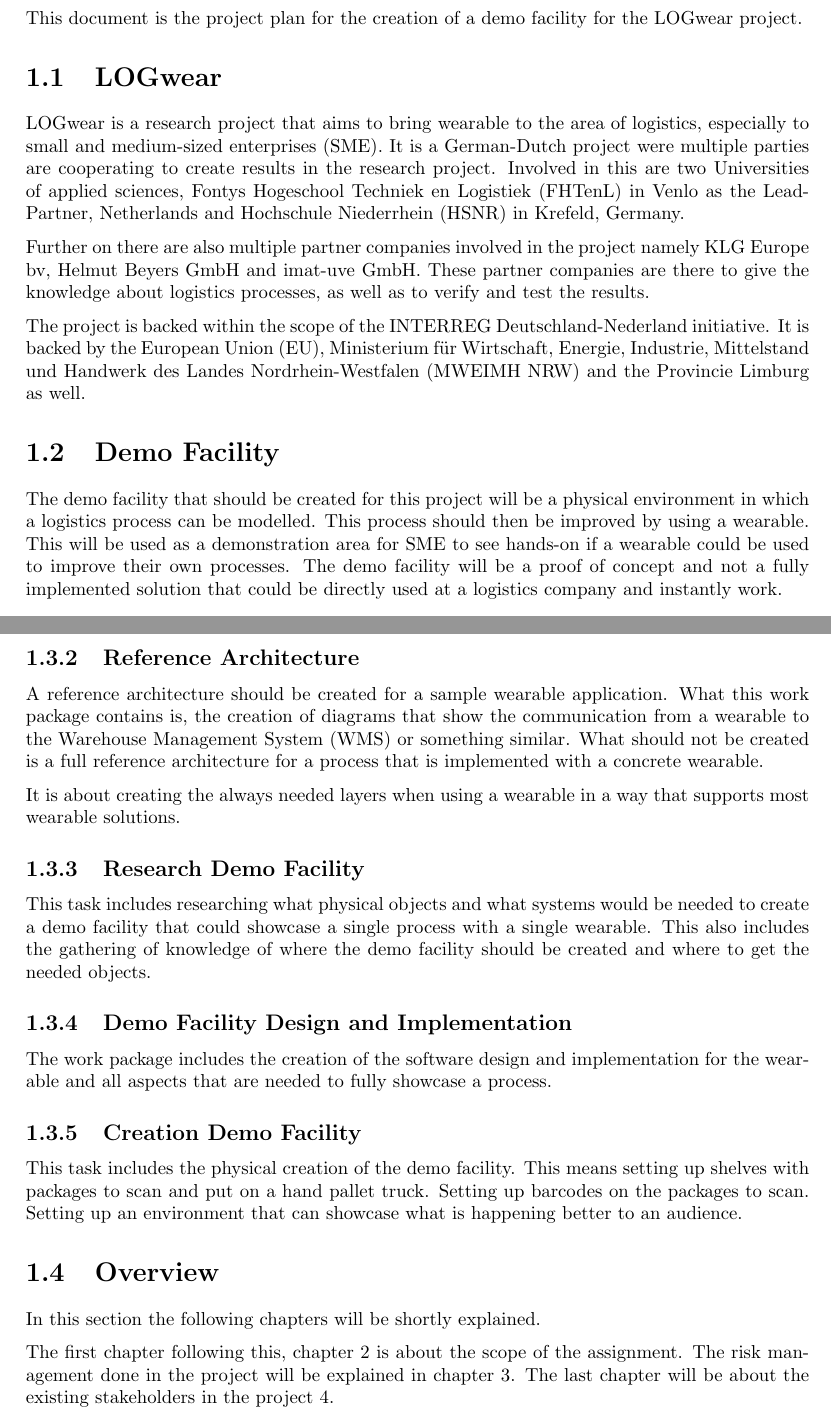
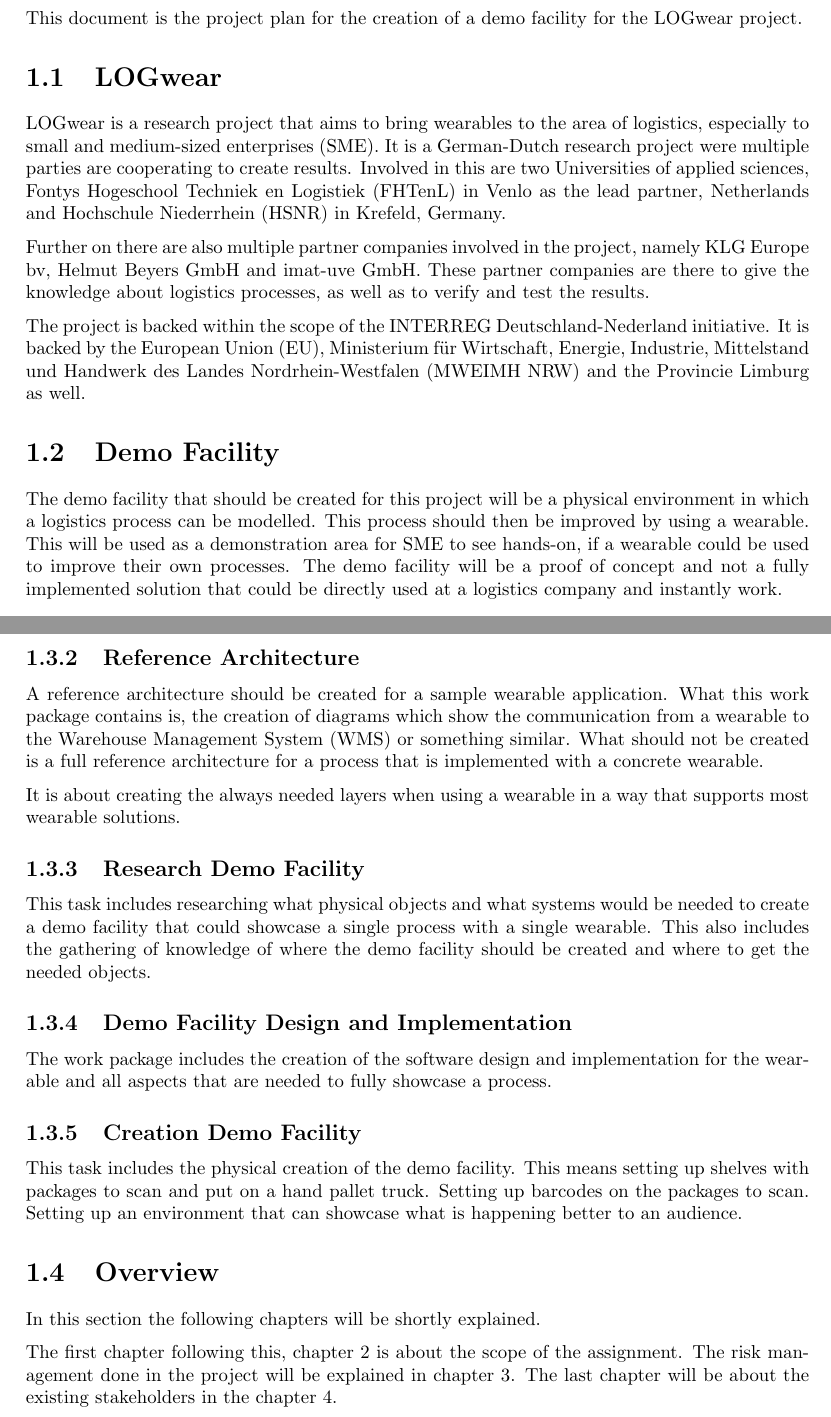
Before and after one commit to LukasRolle/BachelorThesis, a LaTeX thesis (ProjectPlan/ProjectPlan/00-main.tex, which reads ProjectPlan/ProjectPlan/10-introduction.tex): two parts of pages 6 and 7 of 13, joined at a grey line, cut so that both start at the same text. Compiled offline with pdfLaTeX.

Commit message:
Incorporate Feedback gotten

```diff
--- a/ProjectPlan/ProjectPlan/00-main.tex
+++ b/ProjectPlan/ProjectPlan/00-main.tex
@@ -12,7 +12,7 @@
 \usepackage{arydshln} %Allow dotted lines in tables
 \usepackage{graphicx}
 \usepackage{wrapfig}
-\pgfplotsset{compat=1.14}
+%\pgfplotsset{compat=1.14}
 
 %Changing the Title Format
 \titleformat{\chapter}[hang]
--- a/ProjectPlan/ProjectPlan/10-introduction.tex
+++ b/ProjectPlan/ProjectPlan/10-introduction.tex
@@ -3,16 +3,16 @@
 
 \section{LOGwear}
 
-\noindent LOGwear is a research project that aims to bring wearable to the area of logistics, especially to \gls{sme}. It is a German-Dutch project were multiple parties are cooperating to create results in the research project. Involved in this are two Universities of applied sciences, \gls{fhtenl} in Venlo as the Lead-Partner, Netherlands and \gls{hsnr} in Krefeld, Germany.
+\noindent LOGwear is a research project that aims to bring wearables to the area of logistics, especially to \gls{sme}. It is a German-Dutch research project were multiple parties are cooperating to create results. Involved in this are two Universities of applied sciences, \gls{fhtenl} in Venlo as the lead partner, Netherlands and \gls{hsnr} in Krefeld, Germany.
 
-Further on there are also multiple partner companies involved in the project namely KLG Europe bv, Helmut Beyers GmbH and imat-uve GmbH. These partner companies are there to give the knowledge about logistics processes, as well as to verify and test the results.
+Further on there are also multiple partner companies involved in the project, namely KLG Europe bv, Helmut Beyers GmbH and imat-uve GmbH. These partner companies are there to give the knowledge about logistics processes, as well as to verify and test the results.
 
 The project is backed within the scope of the INTERREG Deutschland-Nederland initiative. It is backed by the \gls{eu}, \gls{mweimh} and the Provincie Limburg as well.
 
 
 
 \section{Demo Facility}
-The demo facility that should be created for this project will be a physical environment in which a logistics process can be modelled. This process should then be improved by using a wearable. This will be used as a demonstration area for \gls{sme} to see hands-on if a wearable could be used to improve their own processes. The demo facility will be a proof of concept and not a fully implemented solution that could be directly used at a logistics company and instantly work.
+The demo facility that should be created for this project will be a physical environment in which a logistics process can be modelled. This process should then be improved by using a wearable. This will be used as a demonstration area for \gls{sme} to see hands-on, if a wearable could be used to improve their own processes. The demo facility will be a proof of concept and not a fully implemented solution that could be directly used at a logistics company and instantly work.
 
 \section{Schedule}
 The initial schedule for the project can be seen in table \ref{tab:schedule}. It is to be mentioned, that the schedule is subject to change as the project goes on. The project will be executed in a scrum-like way that is adapted to the group, given the group size of two developers.
@@ -36,7 +36,7 @@
 This work package includes research about the gives processes and wearables in general, as well as already choosing potential wearables that could be used to improve the process. The end result for this should be a decision on process and wearable. But the result for this could potentially take longer than this task is scheduled. The wearables should be ranked after getting hands-on experience on them, therefore some of them have to be ordered first.
 
 \subsection{Reference Architecture}
-A reference architecture should be created for a sample wearable application. What this work package contains is, the creation of diagrams that show the communication from a wearable to the \gls{wms} or something similar. What should not be created is a full reference architecture for a process that is implemented with a concrete wearable.
+A reference architecture should be created for a sample wearable application. What this work package contains is, the creation of diagrams which show the communication from a wearable to the \gls{wms} or something similar. What should not be created is a full reference architecture for a process that is implemented with a concrete wearable.
 
 It is about creating the always needed layers when using a wearable in a way that supports most wearable solutions.
 
@@ -53,4 +53,4 @@
 \section{Overview}
 In this section the following chapters will be shortly explained.
 
-The first chapter following this, chapter \ref{cha:scope} is about the scope of the assignment. The risk management done in the project will be explained in chapter \ref{cha:riskManagement}. The last chapter will be about the existing stakeholders in the project \ref{cha:stakeholders}.
+The first chapter following this, chapter \ref{cha:scope} is about the scope of the assignment. The risk management done in the project will be explained in chapter \ref{cha:riskManagement}. The last chapter will be about the existing stakeholders in the chapter \ref{cha:stakeholders}.
```
Also changed, not shown: ProjectPlan/ProjectPlan/20-scope.tex (+1 -1 lines), ProjectPlan/ProjectPlan/30-riskManagement.tex (+1 -1 lines), ProjectPlan/ProjectPlan/40-stakeholders.tex (+2 -1 lines), ProjectPlan/ProjectPlan/99-bibliography.bib (+1 -1 lines).
